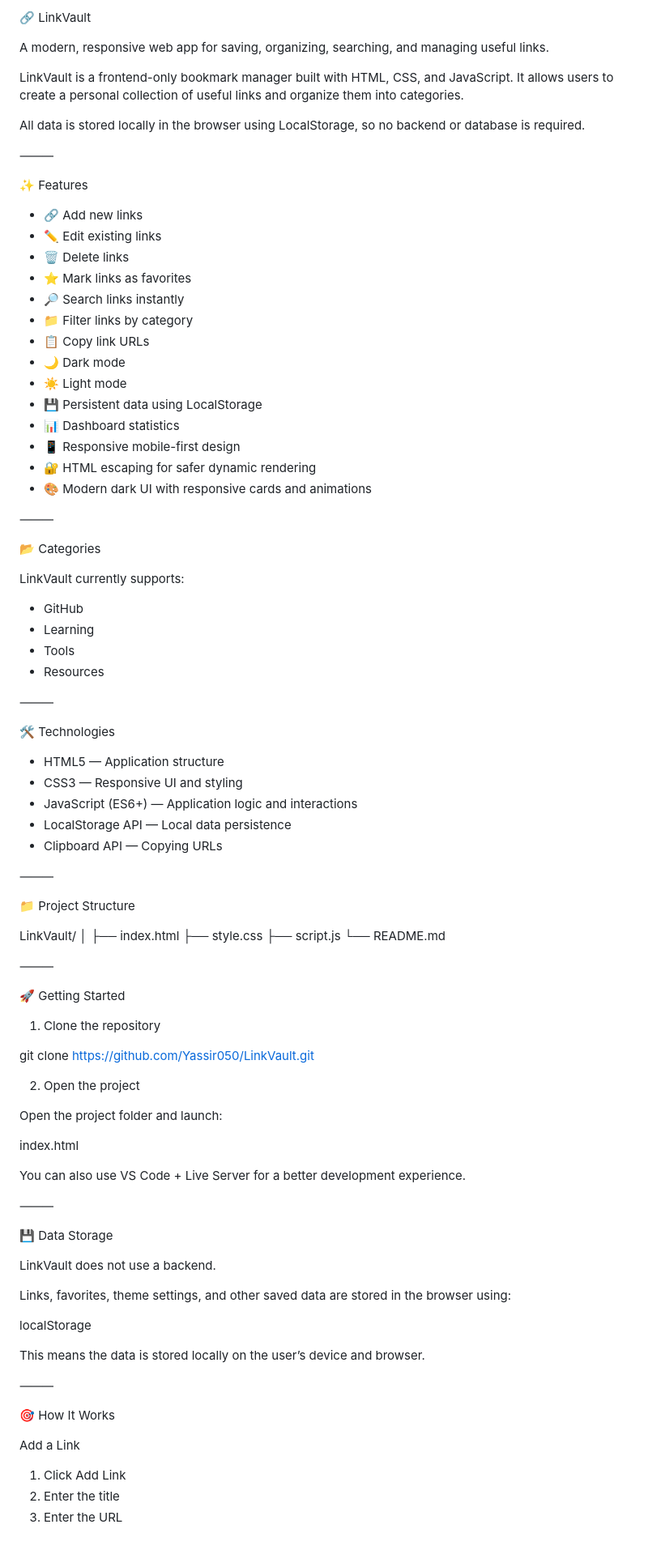
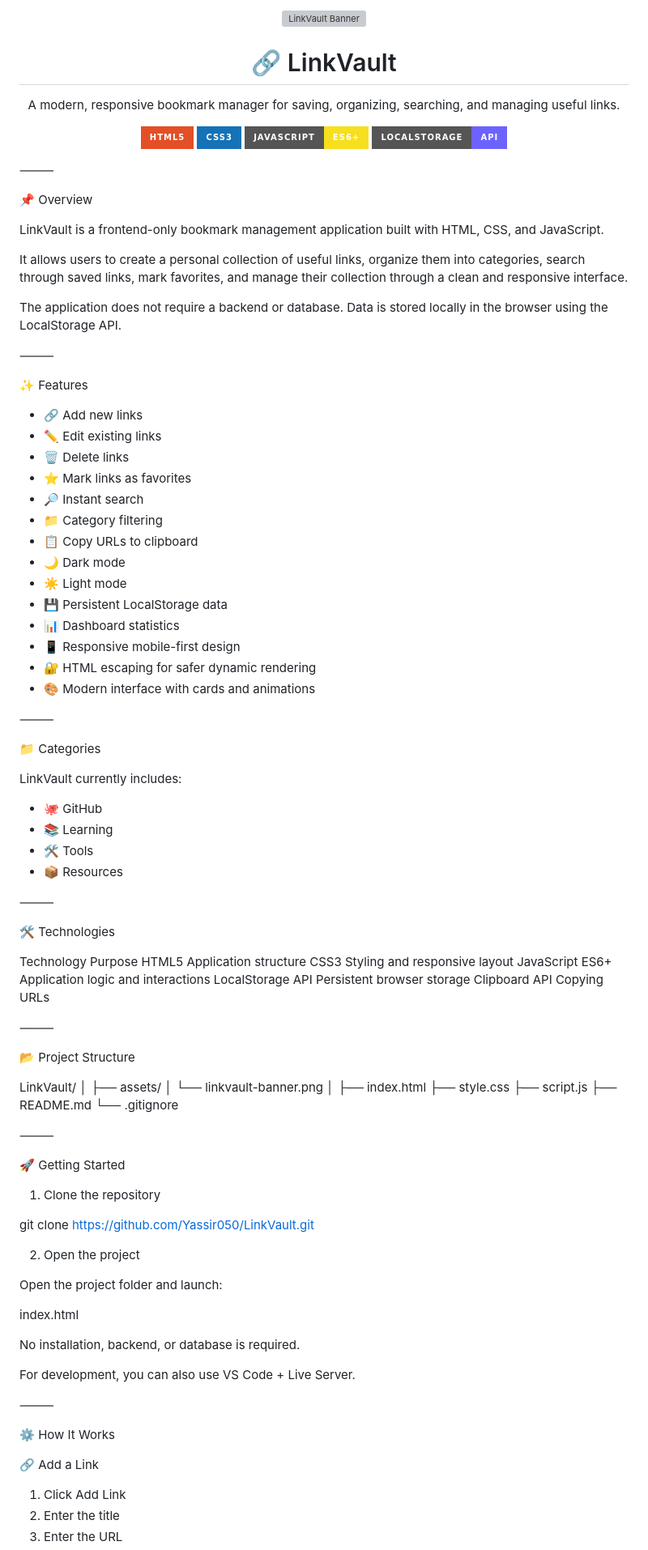
Before and after one commit to Yassir050/LinkVault, a Markdown page: README.md, the part around one of its changes. Shown at 81% size. Rendered like a GitHub page; badges without logos; grey boxes are pictures that could not be loaded.

```diff
--- a/README.md
+++ b/README.md
@@ -1,11 +1,26 @@
-🔗 LinkVault
+<p align="center">
+  <img src="assets/linkvault-banner.png" alt="LinkVault Banner" width="100%">
+</p>
+<h1 align="center">🔗 LinkVault</h1>
+<p align="center">
+  A modern, responsive bookmark manager for saving, organizing, searching, and managing useful links.
+</p>
+<p align="center">
+  <img src="https://img.shields.io/badge/HTML5-E34F26?style=for-the-badge&logo=html5&logoColor=white">
+  <img src="https://img.shields.io/badge/CSS3-1572B6?style=for-the-badge&logo=css3&logoColor=white">
+  <img src="https://img.shields.io/badge/JavaScript-ES6%2B-F7DF1E?style=for-the-badge&logo=javascript&logoColor=black">
+  <img src="https://img.shields.io/badge/LocalStorage-API-6C63FF?style=for-the-badge">
+</p>
 
-A modern, responsive web app for saving, organizing, searching, and managing useful links.
+⸻
 
-LinkVault is a frontend-only bookmark manager built with HTML, CSS, and JavaScript.
-It allows users to create a personal collection of useful links and organize them into categories.
+📌 Overview
 
-All data is stored locally in the browser using LocalStorage, so no backend or database is required.
+LinkVault is a frontend-only bookmark management application built with HTML, CSS, and JavaScript.
+
+It allows users to create a personal collection of useful links, organize them into categories, search through saved links, mark favorites, and manage their collection through a clean and responsive interface.
+
+The application does not require a backend or database. Data is stored locally in the browser using the LocalStorage API.
 
 ⸻
 
@@ -15,48 +30,53 @@ All data is stored locally in the browser using LocalStorage, so no backend or d
 * ✏️ Edit existing links
 * 🗑️ Delete links
 * ⭐ Mark links as favorites
-* 🔎 Search links instantly
-* 📁 Filter links by category
-* 📋 Copy link URLs
+* 🔎 Instant search
+* 📁 Category filtering
+* 📋 Copy URLs to clipboard
 * 🌙 Dark mode
 * ☀️ Light mode
-* 💾 Persistent data using LocalStorage
+* 💾 Persistent LocalStorage data
 * 📊 Dashboard statistics
 * 📱 Responsive mobile-first design
 * 🔐 HTML escaping for safer dynamic rendering
-* 🎨 Modern dark UI with responsive cards and animations
+* 🎨 Modern interface with cards and animations
 
 ⸻
 
-📂 Categories
+📁 Categories
 
-LinkVault currently supports:
+LinkVault currently includes:
 
-* GitHub
-* Learning
-* Tools
-* Resources
+* 🐙 GitHub
+* 📚 Learning
+* 🛠️ Tools
+* 📦 Resources
 
 ⸻
 
 🛠️ Technologies
 
-* HTML5 — Application structure
-* CSS3 — Responsive UI and styling
-* JavaScript (ES6+) — Application logic and interactions
-* LocalStorage API — Local data persistence
-* Clipboard API — Copying URLs
+Technology	Purpose
+HTML5	Application structure
+CSS3	Styling and responsive layout
+JavaScript ES6+	Application logic and interactions
+LocalStorage API	Persistent browser storage
+Clipboard API	Copying URLs
 
 ⸻
 
-📁 Project Structure
+📂 Project Structure
 
 LinkVault/
+│
+├── assets/
+│   └── linkvault-banner.png
 │
 ├── index.html
 ├── style.css
 ├── script.js
-└── README.md
+├── README.md
+└── .gitignore
 
 ⸻
 
@@ -72,25 +92,15 @@ Open the project folder and launch:
 
 index.html
 
-You can also use VS Code + Live Server for a better development experience.
+No installation, backend, or database is required.
+
+For development, you can also use VS Code + Live Server.
 
 ⸻
 
-💾 Data Storage
+⚙️ How It Works
 
-LinkVault does not use a backend.
-
-Links, favorites, theme settings, and other saved data are stored in the browser using:
-
-localStorage
-
-This means the data is stored locally on the user’s device and browser.
-
-⸻
-
-🎯 How It Works
-
-Add a Link
+🔗 Add a Link
 
 1. Click Add Link
 2. Enter the title
```
Also changed, not shown: other parts of README.md (+72 -36 lines).
